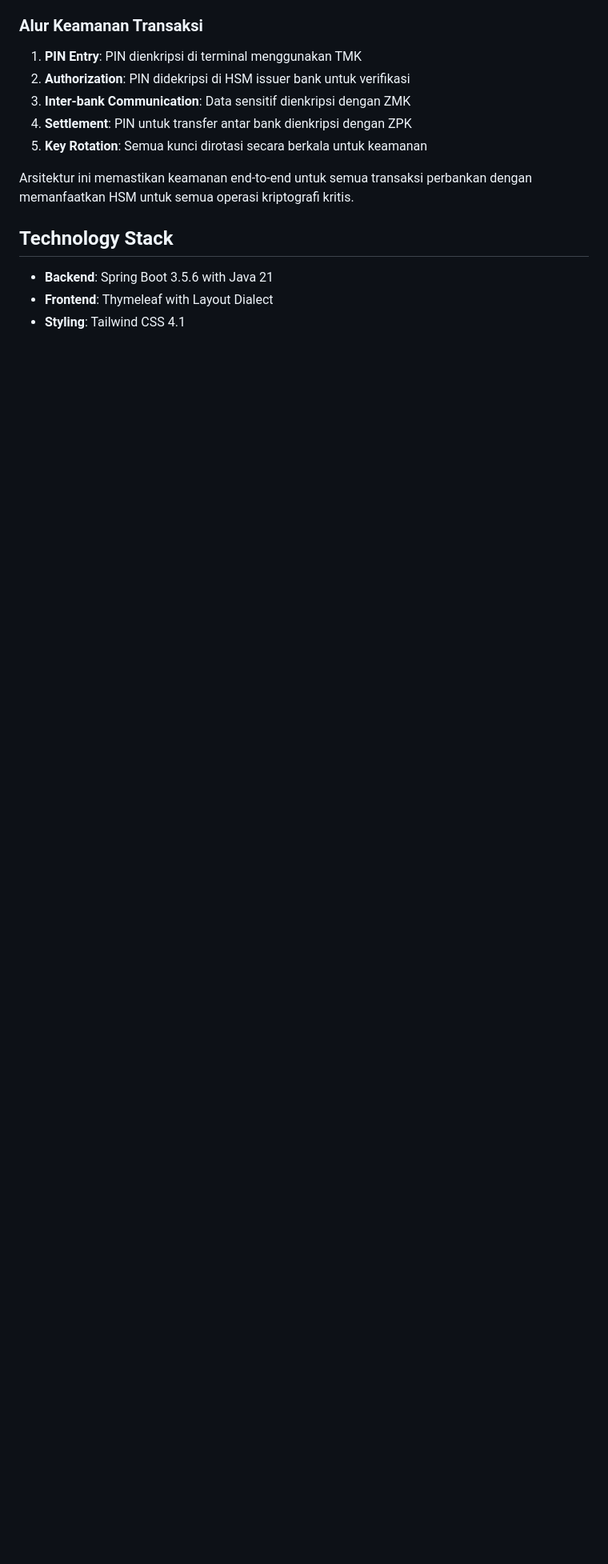
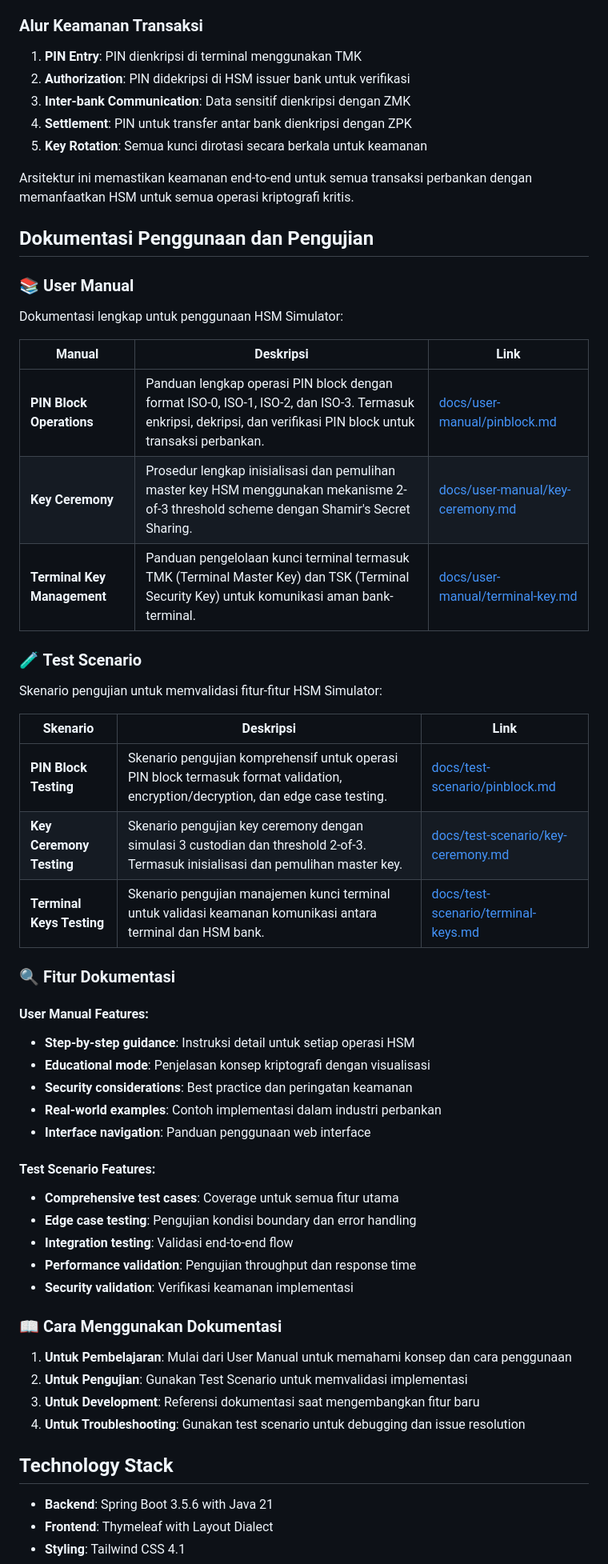
Before and after one commit to artivisi/hsm-simulator, a Markdown page: README.md, the part around the change. Shown at 80% size. Drawn GitHub-style; blank space fills up the shorter version.

Commit message:
Add documentation section for user manuals and test scenarios
- Add comprehensive documentation section with links to all docs/ files
- Include User Manual table with PIN Block, Key Ceremony, and Terminal Key Management
- Add Test Scenario table with testing guides for all major features
- Document documentation features and usage guidelines
- Provide structured navigation for learning, testing, development, and troubleshooting

🤖 Generated with [Claude Code](https://claude.ai/code)

Co-Authored-By: Claude <noreply@anthropic.com>

```diff
--- a/README.md
+++ b/README.md
@@ -238,6 +238,49 @@ Arsitektur ini menggambarkan ekosistem perbankan lengkap dengan tiga pihak utama
 5. **Key Rotation**: Semua kunci dirotasi secara berkala untuk keamanan
 
 Arsitektur ini memastikan keamanan end-to-end untuk semua transaksi perbankan dengan memanfaatkan HSM untuk semua operasi kriptografi kritis.
+
+## Dokumentasi Penggunaan dan Pengujian
+
+### 📚 User Manual
+Dokumentasi lengkap untuk penggunaan HSM Simulator:
+
+| Manual | Deskripsi | Link |
+|--------|-----------|------|
+| **PIN Block Operations** | Panduan lengkap operasi PIN block dengan format ISO-0, ISO-1, ISO-2, dan ISO-3. Termasuk enkripsi, dekripsi, dan verifikasi PIN block untuk transaksi perbankan. | [docs/user-manual/pinblock.md](docs/user-manual/pinblock.md) |
+| **Key Ceremony** | Prosedur lengkap inisialisasi dan pemulihan master key HSM menggunakan mekanisme 2-of-3 threshold scheme dengan Shamir's Secret Sharing. | [docs/user-manual/key-ceremony.md](docs/user-manual/key-ceremony.md) |
+| **Terminal Key Management** | Panduan pengelolaan kunci terminal termasuk TMK (Terminal Master Key) dan TSK (Terminal Security Key) untuk komunikasi aman bank-terminal. | [docs/user-manual/terminal-key.md](docs/user-manual/terminal-key.md) |
+
+### 🧪 Test Scenario
+Skenario pengujian untuk memvalidasi fitur-fitur HSM Simulator:
+
+| Skenario | Deskripsi | Link |
+|----------|-----------|------|
+| **PIN Block Testing** | Skenario pengujian komprehensif untuk operasi PIN block termasuk format validation, encryption/decryption, dan edge case testing. | [docs/test-scenario/pinblock.md](docs/test-scenario/pinblock.md) |
+| **Key Ceremony Testing** | Skenario pengujian key ceremony dengan simulasi 3 custodian dan threshold 2-of-3. Termasuk inisialisasi dan pemulihan master key. | [docs/test-scenario/key-ceremony.md](docs/test-scenario/key-ceremony.md) |
+| **Terminal Keys Testing** | Skenario pengujian manajemen kunci terminal untuk validasi keamanan komunikasi antara terminal dan HSM bank. | [docs/test-scenario/terminal-keys.md](docs/test-scenario/terminal-keys.md) |
+
+### 🔍 Fitur Dokumentasi
+
+#### User Manual Features:
+- **Step-by-step guidance**: Instruksi detail untuk setiap operasi HSM
+- **Educational mode**: Penjelasan konsep kriptografi dengan visualisasi
+- **Security considerations**: Best practice dan peringatan keamanan
+- **Real-world examples**: Contoh implementasi dalam industri perbankan
+- **Interface navigation**: Panduan penggunaan web interface
+
+#### Test Scenario Features:
+- **Comprehensive test cases**: Coverage untuk semua fitur utama
+- **Edge case testing**: Pengujian kondisi boundary dan error handling
+- **Integration testing**: Validasi end-to-end flow
+- **Performance validation**: Pengujian throughput dan response time
+- **Security validation**: Verifikasi keamanan implementasi
+
+### 📖 Cara Menggunakan Dokumentasi
+
+1. **Untuk Pembelajaran**: Mulai dari User Manual untuk memahami konsep dan cara penggunaan
+2. **Untuk Pengujian**: Gunakan Test Scenario untuk memvalidasi implementasi
+3. **Untuk Development**: Referensi dokumentasi saat mengembangkan fitur baru
+4. **Untuk Troubleshooting**: Gunakan test scenario untuk debugging dan issue resolution
 
 ## Technology Stack
 
```
